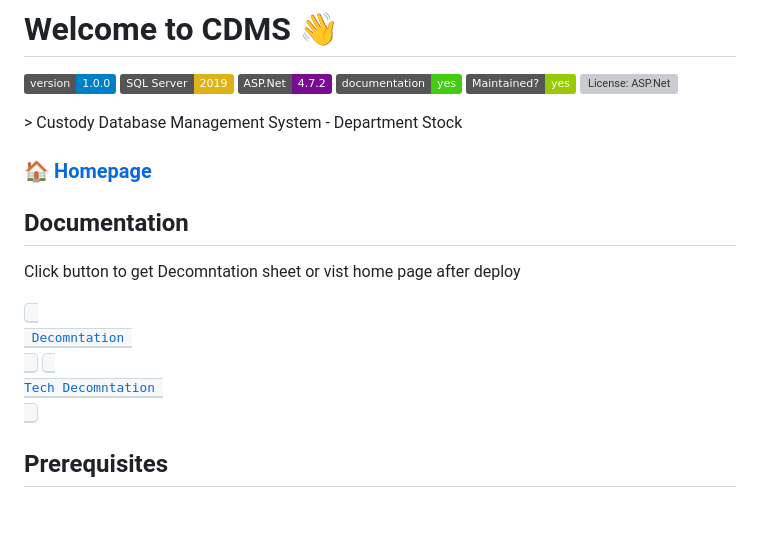
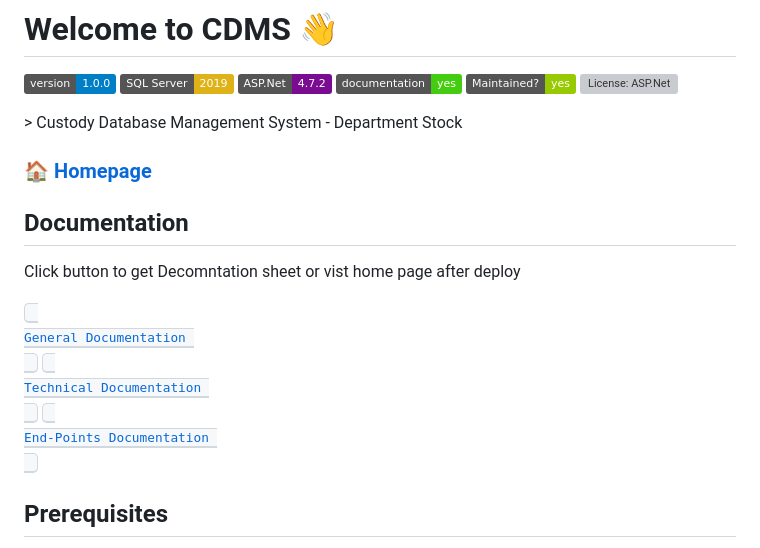
Before and after one commit to JoeGitHubPro/DepartmentStock, a Markdown page: README.md, the part around one of its changes. Rendered like a GitHub page; badges without logos; blank space fills up the shorter version; grey boxes are pictures that could not be loaded.

```diff
--- a/README.md
+++ b/README.md
@@ -23,8 +23,9 @@
 
 Click button to get Decomntation sheet or vist home page after deploy
 
-[<kbd> <br> Decomntation <br> </kbd>][KBD]
-[<kbd> <br> Tech Decomntation <br> </kbd>][KB]
+[<kbd> <br> General Documentation <br> </kbd>][KBD]
+[<kbd> <br> Technical Documentation <br> </kbd>][KB]
+[<kbd> <br> End-Points Documentation <br> </kbd>][K]
 
 
 </div>
```
Also changed, not shown: other parts of README.md (+3 -1 lines).
